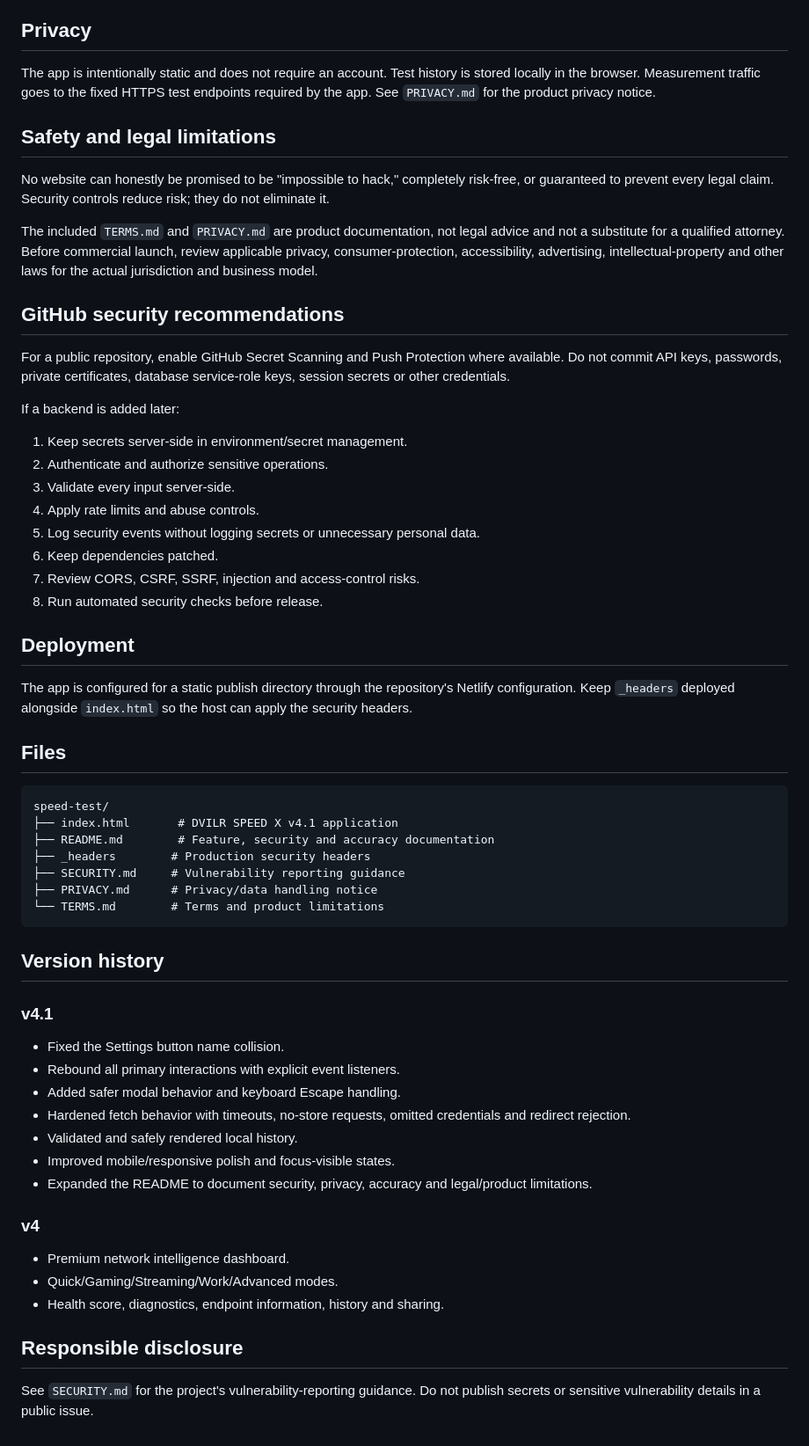
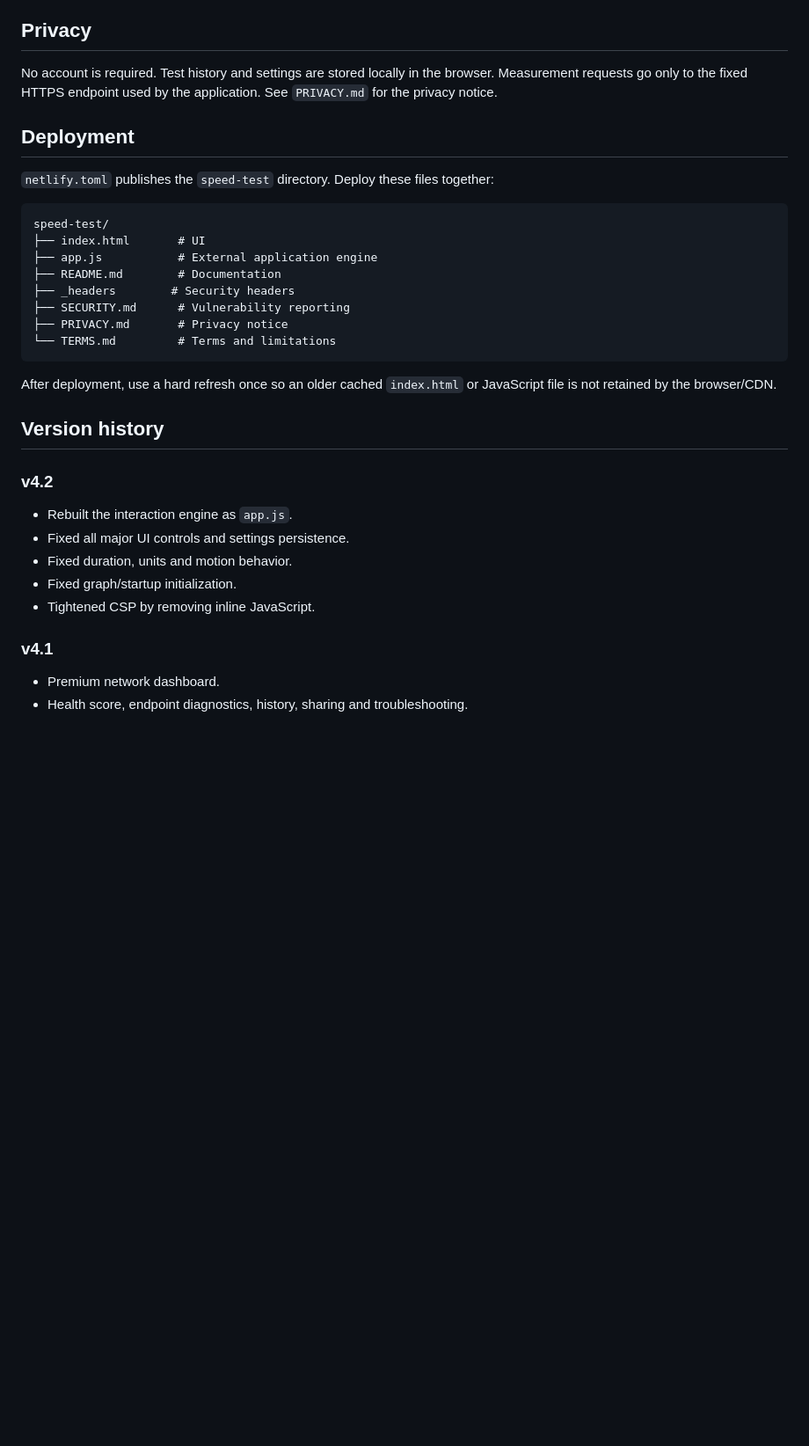
Before and after one commit to dvilrgamerz/dvilrgamerz, a Markdown page: speed-test/README.md, the part around one of its changes. Shown at 88% size. Rendered like a GitHub page; blank space fills up the shorter version.

````diff
--- a/speed-test/README.md
+++ b/speed-test/README.md
@@ -119,61 +91,34 @@ This is a browser speed test, not an ISP laboratory instrument.
 
 ## Privacy
 
-The app is intentionally static and does not require an account. Test history is stored locally in the browser. Measurement traffic goes to the fixed HTTPS test endpoints required by the app. See `PRIVACY.md` for the product privacy notice.
-
-## Safety and legal limitations
-
-No website can honestly be promised to be "impossible to hack," completely risk-free, or guaranteed to prevent every legal claim. Security controls reduce risk; they do not eliminate it.
-
-The included `TERMS.md` and `PRIVACY.md` are product documentation, not legal advice and not a substitute for a qualified attorney. Before commercial launch, review applicable privacy, consumer-protection, accessibility, advertising, intellectual-property and other laws for the actual jurisdiction and business model.
-
-## GitHub security recommendations
-
-For a public repository, enable GitHub Secret Scanning and Push Protection where available. Do not commit API keys, passwords, private certificates, database service-role keys, session secrets or other credentials.
-
-If a backend is added later:
-
-1. Keep secrets server-side in environment/secret management.
-2. Authenticate and authorize sensitive operations.
-3. Validate every input server-side.
-4. Apply rate limits and abuse controls.
-5. Log security events without logging secrets or unnecessary personal data.
-6. Keep dependencies patched.
-7. Review CORS, CSRF, SSRF, injection and access-control risks.
-8. Run automated security checks before release.
+No account is required. Test history and settings are stored locally in the browser. Measurement requests go only to the fixed HTTPS endpoint used by the application. See `PRIVACY.md` for the privacy notice.
 
 ## Deployment
 
-The app is configured for a static publish directory through the repository's Netlify configuration. Keep `_headers` deployed alongside `index.html` so the host can apply the security headers.
-
-## Files
+`netlify.toml` publishes the `speed-test` directory. Deploy these files together:
 
 ```text
 speed-test/
-├── index.html       # DVILR SPEED X v4.1 application
-├── README.md        # Feature, security and accuracy documentation
-├── _headers        # Production security headers
-├── SECURITY.md     # Vulnerability reporting guidance
-├── PRIVACY.md      # Privacy/data handling notice
-└── TERMS.md        # Terms and product limitations
+├── index.html       # UI
+├── app.js           # External application engine
+├── README.md        # Documentation
+├── _headers        # Security headers
+├── SECURITY.md      # Vulnerability reporting
+├── PRIVACY.md       # Privacy notice
+└── TERMS.md         # Terms and limitations
 ```
+
+After deployment, use a hard refresh once so an older cached `index.html` or JavaScript file is not retained by the browser/CDN.
 
 ## Version history
 
+### v4.2
+- Rebuilt the interaction engine as `app.js`.
+- Fixed all major UI controls and settings persistence.
+- Fixed duration, units and motion behavior.
+- Fixed graph/startup initialization.
+- Tightened CSP by removing inline JavaScript.
+
 ### v4.1
-- Fixed the Settings button name collision.
-- Rebound all primary interactions with explicit event listeners.
-- Added safer modal behavior and keyboard Escape handling.
-- Hardened fetch behavior with timeouts, no-store requests, omitted credentials and redirect rejection.
-- Validated and safely rendered local history.
-- Improved mobile/responsive polish and focus-visible states.
-- Expanded the README to document security, privacy, accuracy and legal/product limitations.
-
-### v4
-- Premium network intelligence dashboard.
-- Quick/Gaming/Streaming/Work/Advanced modes.
-- Health score, diagnostics, endpoint information, history and sharing.
-
-## Responsible disclosure
-
-See `SECURITY.md` for the project's vulnerability-reporting guidance. Do not publish secrets or sensitive vulnerability details in a public issue.
+- Premium network dashboard.
+- Health score, endpoint diagnostics, history, sharing and troubleshooting.
````
Also changed, not shown: other parts of speed-test/README.md (+70 -98 lines).
